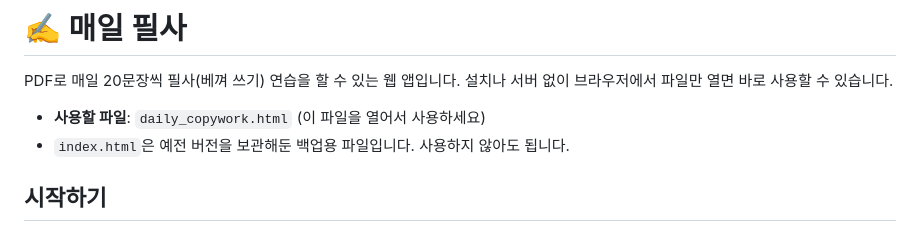
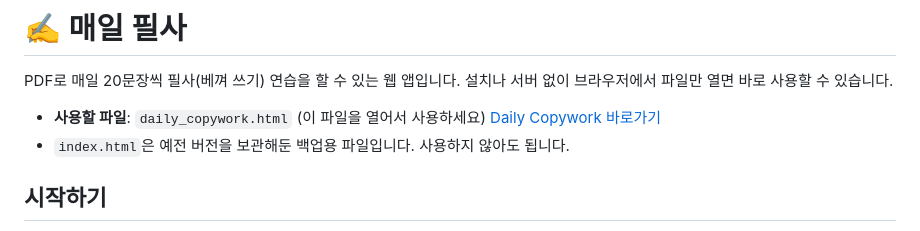
Before and after one commit to annaeun/coding_plus, a Markdown page: Daily_Copywork/README.md, the part around the change. Rendered like a GitHub page.

Commit message:
Update Daily Copywork README

```diff
--- a/Daily_Copywork/README.md
+++ b/Daily_Copywork/README.md
@@ -4,6 +4,7 @@ PDF로 매일 20문장씩 필사(베껴 쓰기) 연습을 할 수 있는 웹 앱
 설치나 서버 없이 브라우저에서 파일만 열면 바로 사용할 수 있습니다.
 
 - **사용할 파일**: `daily_copywork.html` (이 파일을 열어서 사용하세요)
+[Daily Copywork 바로가기](https://annaeun.github.io/coding_plus/Daily_Copywork/daily_copywork.html)
 - `index.html`은 예전 버전을 보관해둔 백업용 파일입니다. 사용하지 않아도 됩니다.
 
 ## 시작하기
```
